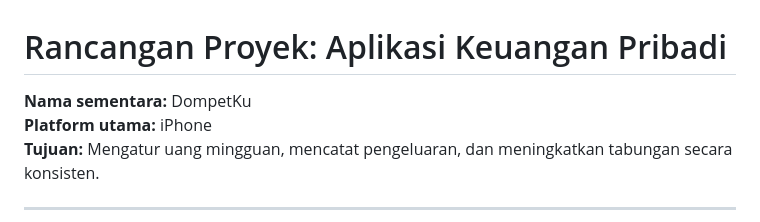
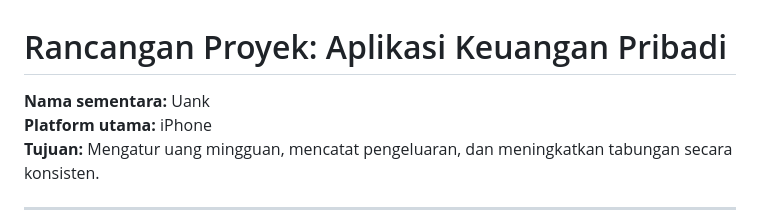
Before and after one commit to fakhrisyafa/UanK, a Markdown page: RANCANGAN.md, the part around the change. GitHub-like rendering.

Commit message:
Update project name from DompetKu to Uank

```diff
--- a/RANCANGAN.md
+++ b/RANCANGAN.md
@@ -1,6 +1,6 @@
 # Rancangan Proyek: Aplikasi Keuangan Pribadi
 
-**Nama sementara:** DompetKu
+**Nama sementara:** Uank
 **Platform utama:** iPhone
 **Tujuan:** Mengatur uang mingguan, mencatat pengeluaran, dan meningkatkan tabungan secara konsisten.
 
```
